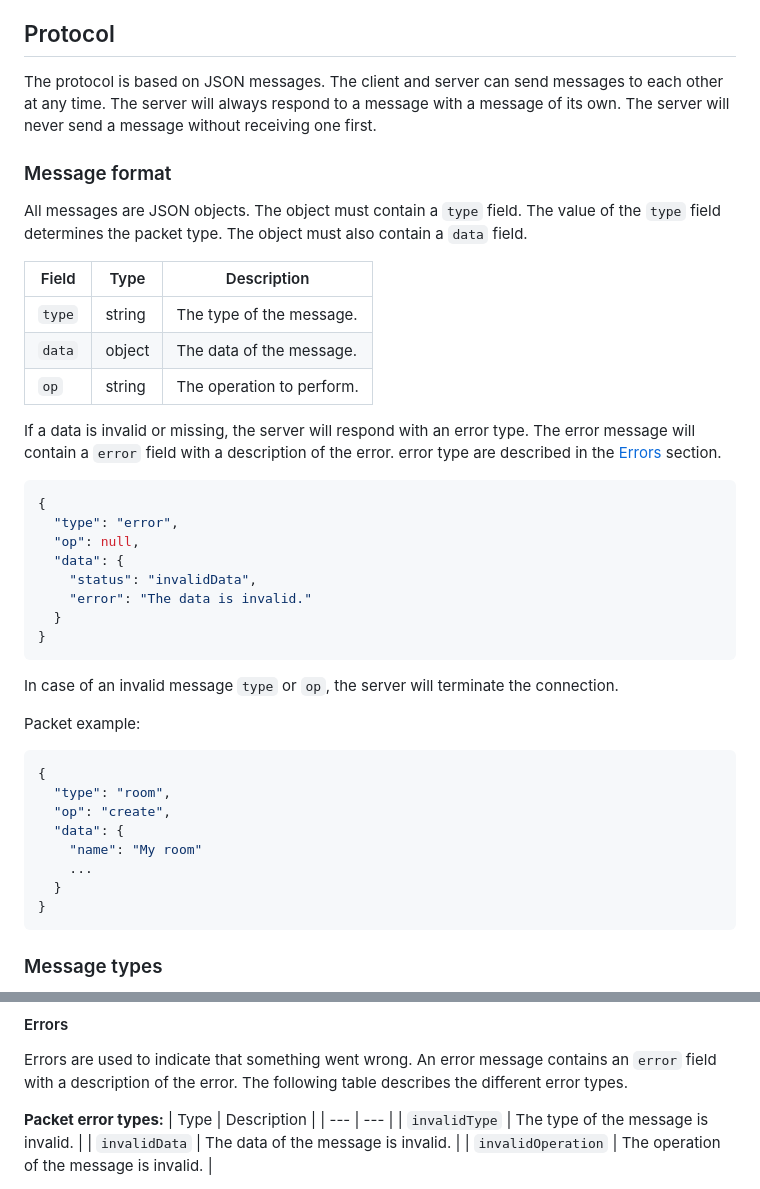
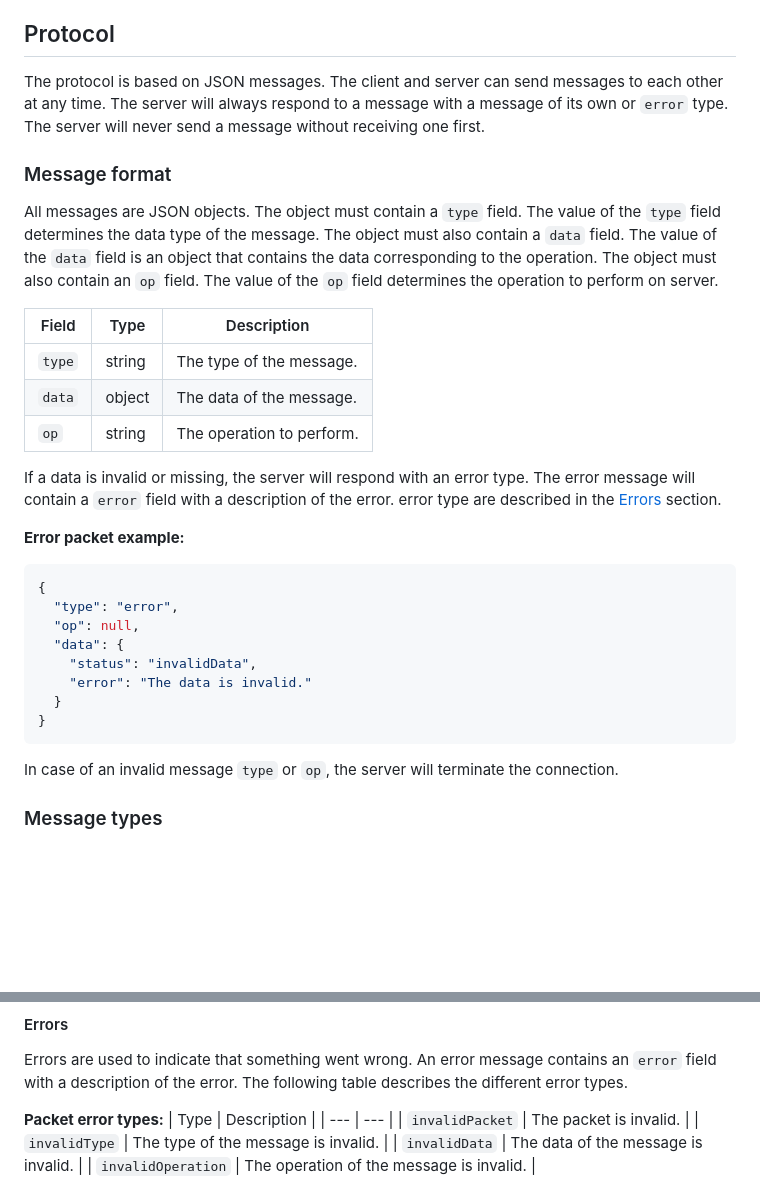
Before and after one commit to N3aar/Chess, a Markdown page: docs/WebsocketChess.md, 2 parts joined by grey strips. Drawn GitHub-style; blank space fills up the shorter version.

Commit message:
docs(WSProtocol): remove ambiguous information and more #message-format description

````diff
--- a/docs/WebsocketChess.md
+++ b/docs/WebsocketChess.md
@@ -21,11 +21,11 @@ This document describes the WebSocket protocol used by the chess server. The pro
 
 ## Protocol
 
-The protocol is based on JSON messages. The client and server can send messages to each other at any time. The server will always respond to a message with a message of its own. The server will never send a message without receiving one first.
+The protocol is based on JSON messages. The client and server can send messages to each other at any time. The server will always respond to a message with a message of its own or `error` type. The server will never send a message without receiving one first.
 
 ### Message format
 
-All messages are JSON objects. The object must contain a `type` field. The value of the `type` field determines the packet type. The object must also contain a `data` field.
+All messages are JSON objects. The object must contain a `type` field. The value of the `type` field determines the data type of the message. The object must also contain a `data` field. The value of the `data` field is an object that contains the data corresponding to the operation. The object must also contain an `op` field. The value of the `op` field determines the operation to perform on server.
 
 | Field | Type | Description |
 | --- | --- | --- |
@@ -35,6 +35,7 @@ All messages are JSON objects. The object must contain a `type` field. The value
 
 If a data is invalid or missing, the server will respond with an error type. The error message will contain a `error` field with a description of the error. error type are described in the [Errors](#errors) section.
 
+**Error packet example:**
 ```json
 {
   "type": "error",
@@ -47,18 +48,6 @@ If a data is invalid or missing, the server will respond with an error type. The
 ```
 
 In case of an invalid message `type` or `op`, the server will terminate the connection.
-
-Packet example:
-```json
-{
-  "type": "room",
-  "op": "create",
-  "data": {
-    "name": "My room"
-    ...
-  }
-}
-```
 
 ### Message types
 
@@ -86,6 +75,7 @@ Errors are used to indicate that something went wrong. An error message contains
 **Packet error types:**
 | Type | Description |
 | --- | --- |
+| `invalidPacket` | The packet is invalid. |
 | `invalidType` | The type of the message is invalid. |
 | `invalidData` | The data of the message is invalid. |
 | `invalidOperation` | The operation of the message is invalid. |
````
